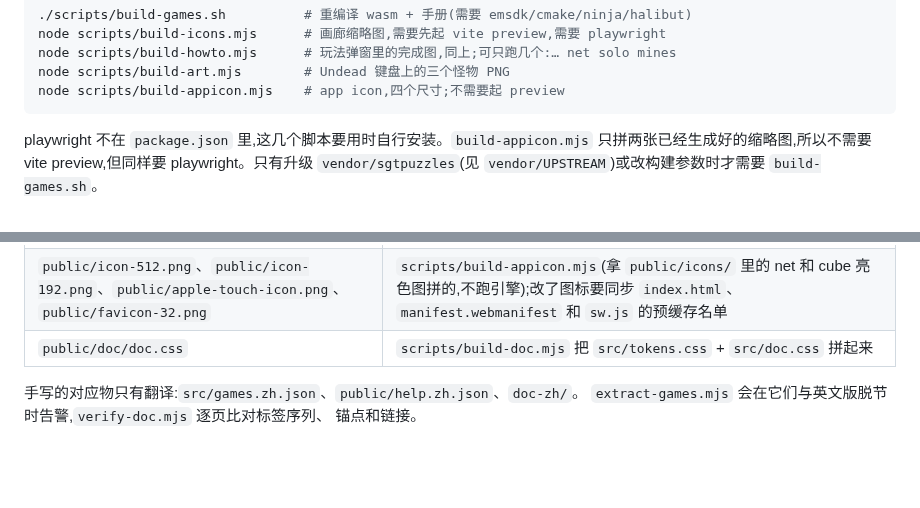
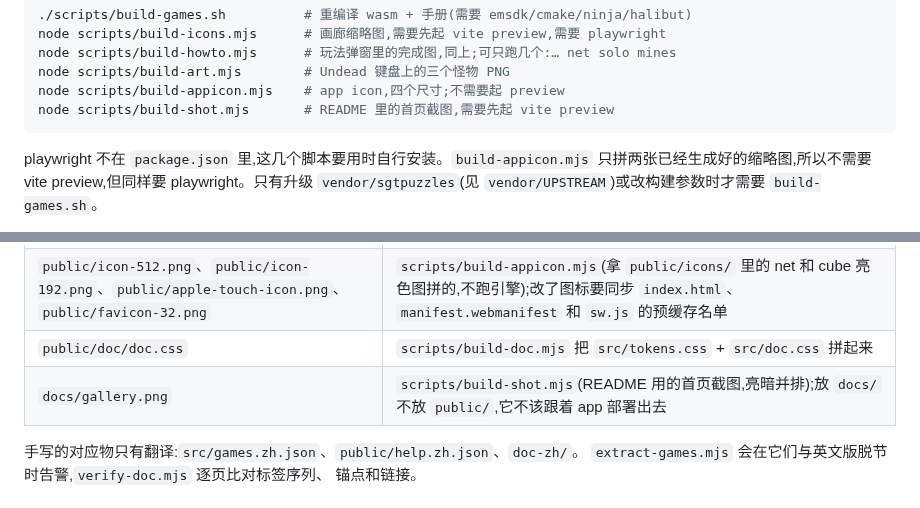
Before and after one commit to ebnbin/puzzles, a Markdown page: CLAUDE.md, 2 parts joined by grey strips. GitHub-like rendering; blank space fills up the shorter version.

````diff
--- a/CLAUDE.md
+++ b/CLAUDE.md
@@ -52,6 +52,7 @@ node scripts/build-icons.mjs      # 画廊缩略图,需要先起 vite preview,
 node scripts/build-howto.mjs      # 玩法弹窗里的完成图,同上;可只跑几个:… net solo mines
 node scripts/build-art.mjs        # Undead 键盘上的三个怪物 PNG
 node scripts/build-appicon.mjs    # app icon,四个尺寸;不需要起 preview
+node scripts/build-shot.mjs       # README 里的首页截图,需要先起 vite preview
 ```
 
 playwright 不在 `package.json` 里,这几个脚本要用时自行安装。`build-appicon.mjs`
@@ -110,6 +111,7 @@ BEVEL 修正),426 个色位没有一个是手挑的,常量都附了测量依据
 | `public/icons/`、`public/howto/`、`public/art/` | 对应的 build-*.mjs(浏览器里跑真引擎截图);共用 `scripts/lib/pictures.mjs`,每张图亮暗各一份,文件名 `<name>-light.png` / `<name>-dark.png` |
 | `public/icon-512.png`、`public/icon-192.png`、`public/apple-touch-icon.png`、`public/favicon-32.png` | `scripts/build-appicon.mjs`(拿 `public/icons/` 里的 net 和 cube 亮色图拼的,不跑引擎);改了图标要同步 `index.html`、`manifest.webmanifest` 和 `sw.js` 的预缓存名单 |
 | `public/doc/doc.css` | `scripts/build-doc.mjs` 把 `src/tokens.css` + `src/doc.css` 拼起来 |
+| `docs/gallery.png` | `scripts/build-shot.mjs`(README 用的首页截图,亮暗并排);放 `docs/` 不放 `public/`,它不该跟着 app 部署出去 |
 
 手写的对应物只有翻译:`src/games.zh.json`、`public/help.zh.json`、`doc-zh/`。
 `extract-games.mjs` 会在它们与英文版脱节时告警,`verify-doc.mjs` 逐页比对标签序列、
````
Also changed, not shown: README.md (+2 -0 lines), docs/gallery.png (added), 1 other file.
